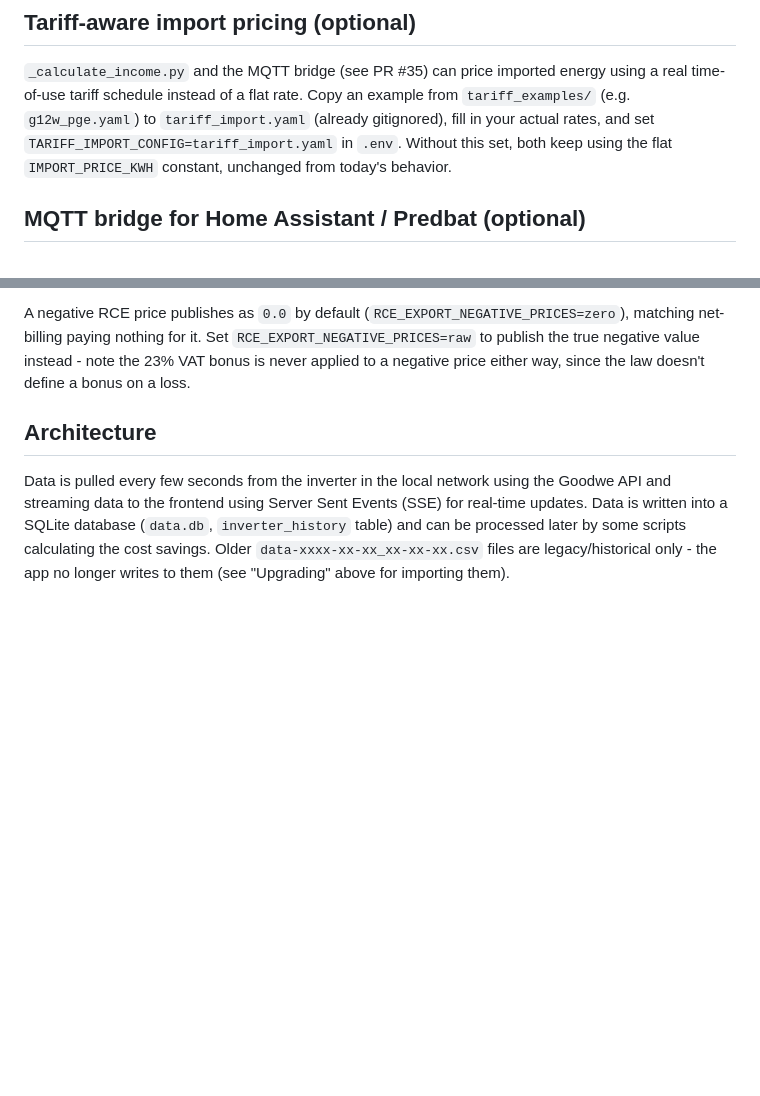
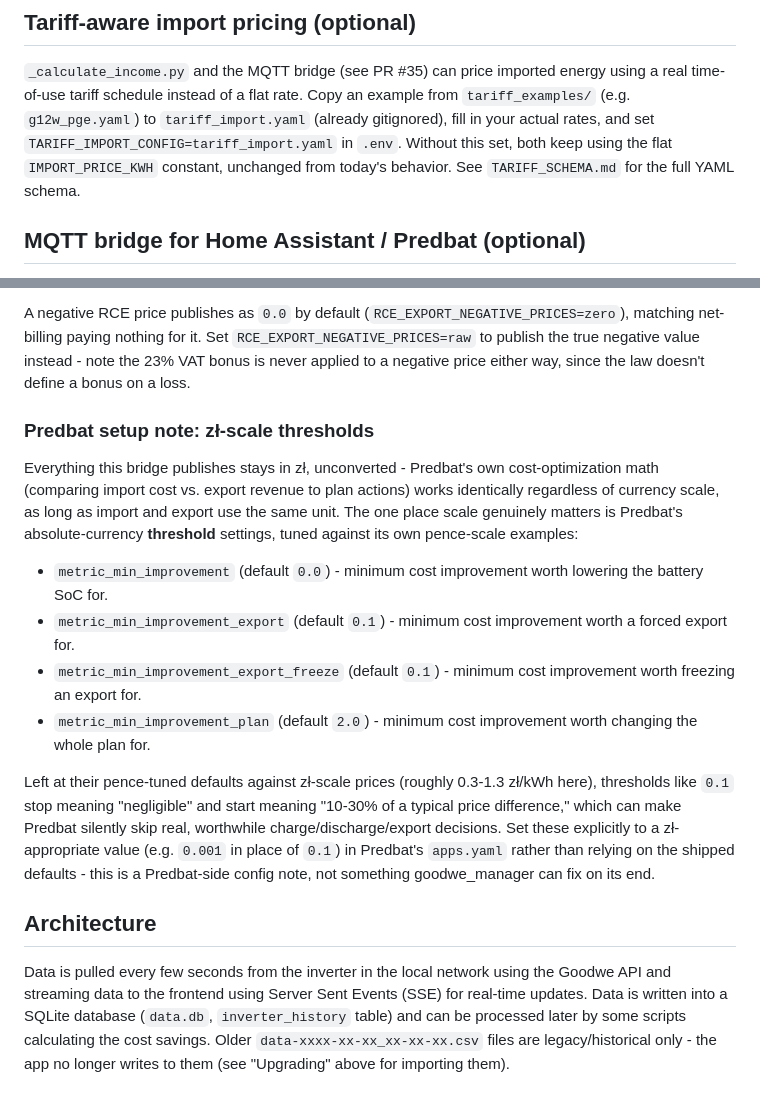
Before and after one commit to piomar123/goodwe_manager, a Markdown page: README.MD, 2 parts joined by grey strips. Rendered like a GitHub page; blank space fills up the shorter version.

```diff
--- a/README.MD
+++ b/README.MD
@@ -27,7 +27,8 @@ instead of a flat rate. Copy an example from `tariff_examples/` (e.g.
 `g12w_pge.yaml`) to `tariff_import.yaml` (already gitignored), fill in
 your actual rates, and set `TARIFF_IMPORT_CONFIG=tariff_import.yaml` in
 `.env`. Without this set, both keep using the flat `IMPORT_PRICE_KWH`
-constant, unchanged from today's behavior.
+constant, unchanged from today's behavior. See `TARIFF_SCHEMA.md` for
+the full YAML schema.
 
 ## MQTT bridge for Home Assistant / Predbat (optional)
 
@@ -49,6 +50,33 @@ matching net-billing paying nothing for it. Set `RCE_EXPORT_NEGATIVE_PRICES=raw`
 to publish the true negative value instead - note the 23% VAT bonus is
 never applied to a negative price either way, since the law doesn't
 define a bonus on a loss.
+
+### Predbat setup note: zł-scale thresholds
+
+Everything this bridge publishes stays in zł, unconverted - Predbat's own
+cost-optimization math (comparing import cost vs. export revenue to plan
+actions) works identically regardless of currency scale, as long as
+import and export use the same unit. The one place scale genuinely
+matters is Predbat's absolute-currency **threshold** settings, tuned
+against its own pence-scale examples:
+
+- `metric_min_improvement` (default `0.0`) - minimum cost improvement
+  worth lowering the battery SoC for.
+- `metric_min_improvement_export` (default `0.1`) - minimum cost
+  improvement worth a forced export for.
+- `metric_min_improvement_export_freeze` (default `0.1`) - minimum cost
+  improvement worth freezing an export for.
+- `metric_min_improvement_plan` (default `2.0`) - minimum cost
+  improvement worth changing the whole plan for.
+
+Left at their pence-tuned defaults against zł-scale prices (roughly
+0.3-1.3 zł/kWh here), thresholds like `0.1` stop meaning "negligible"
+and start meaning "10-30% of a typical price difference," which can make
+Predbat silently skip real, worthwhile charge/discharge/export
+decisions. Set these explicitly to a zł-appropriate value (e.g. `0.001`
+in place of `0.1`) in Predbat's `apps.yaml` rather than relying on the
+shipped defaults - this is a Predbat-side config note, not something
+goodwe_manager can fix on its end.
 
 ## Architecture
 
```
Also changed, not shown: TARIFF_SCHEMA.md (added, +120 -0 lines).
